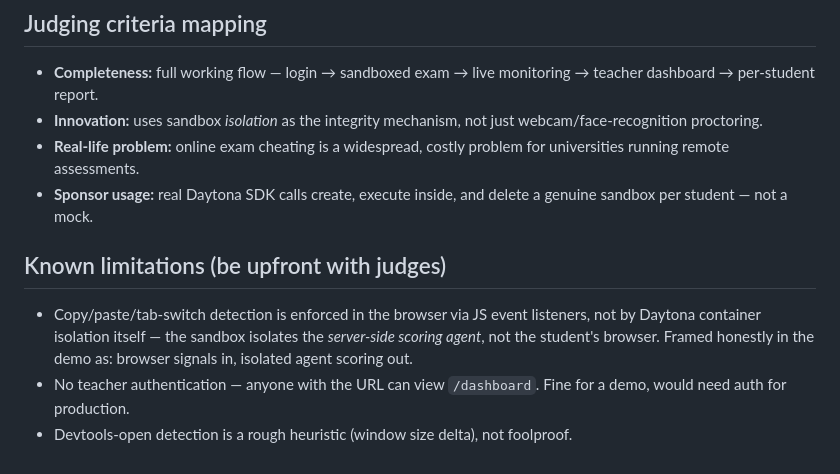
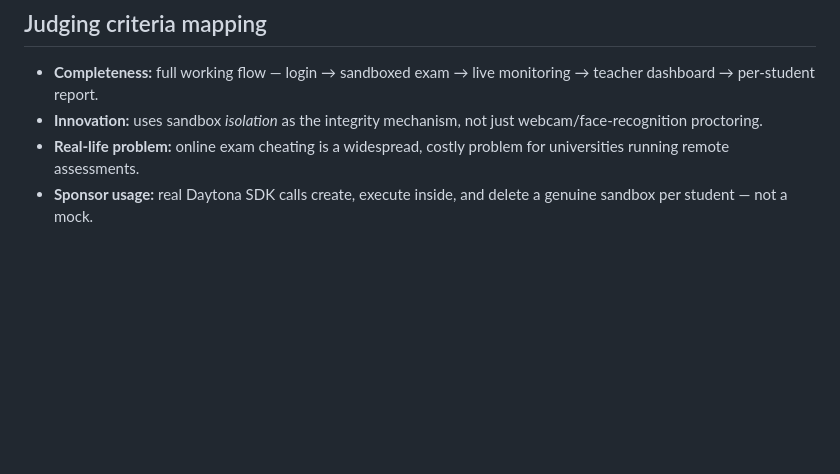
Before and after one commit to marcuslew/daytona-marcus-benjamin, a Markdown page: exam-sandbox/README.md, the part around the change. Rendered like a GitHub page; blank space fills up the shorter version.

Commit message:
Remove Known Limitations section from README
Co-Authored-By: Claude Sonnet 5 <noreply@anthropic.com>

```diff
--- a/exam-sandbox/README.md
+++ b/exam-sandbox/README.md
@@ -115,13 +115,3 @@ Caveats to know about, honestly:
   universities running remote assessments.
 - **Sponsor usage:** real Daytona SDK calls create, execute inside, and delete a genuine
   sandbox per student — not a mock.
-
-## Known limitations (be upfront with judges)
-
-- Copy/paste/tab-switch detection is enforced in the browser via JS event listeners, not
-  by Daytona container isolation itself — the sandbox isolates the *server-side scoring
-  agent*, not the student's browser. Framed honestly in the demo as: browser signals in,
-  isolated agent scoring out.
-- No teacher authentication — anyone with the URL can view `/dashboard`. Fine for a demo,
-  would need auth for production.
-- Devtools-open detection is a rough heuristic (window size delta), not foolproof.
```
